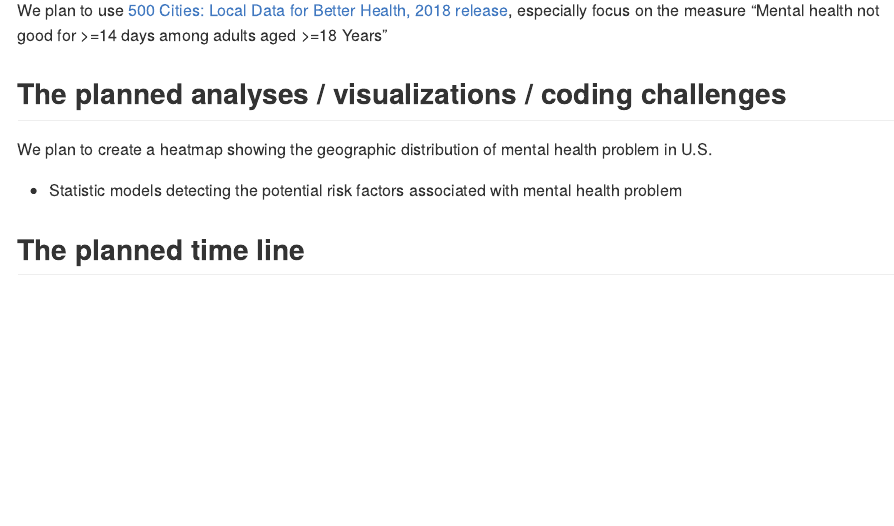
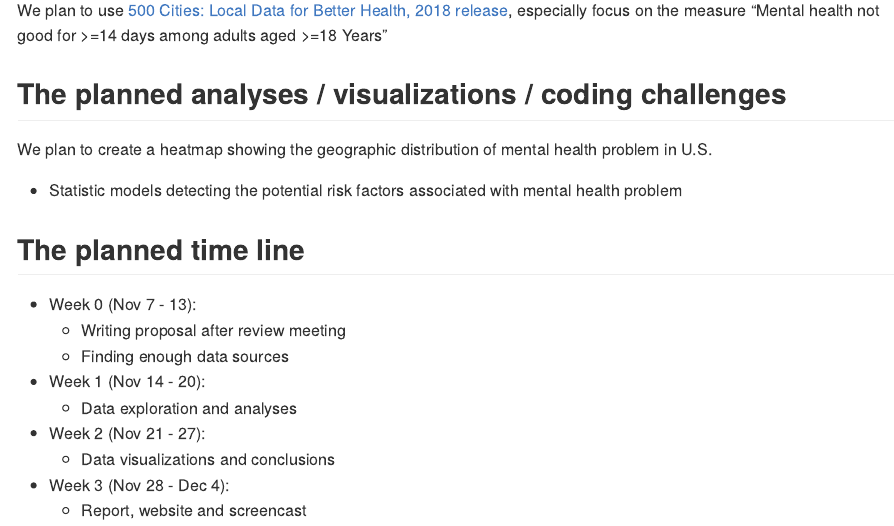
Before and after one commit to YucongJiang/p8105_final_project.github.io, an R Markdown document (Proposal_document.Rmd): the page in a window 1100 px wide, from 1000 px down. The pictures show the output file Proposal_document.md that the author committed with the source, drawn offline in the style of GitHub.

Commit message:
add the timeline

```diff
--- a/Proposal_document.Rmd
+++ b/Proposal_document.Rmd
@@ -46,3 +46,16 @@ We plan to create a heatmap showing the geographic distribution of mental health
  + Statistic models detecting the potential risk factors associated with mental health problem
 
 ## The planned time line
+
+* Week 0 (Nov 7 - 13):
+    + Writing proposal after review meeting
+    + Finding enough data sources
+
+* Week 1 (Nov 14 - 20):
+    + Data exploration and analyses
+
+* Week 2 (Nov 21 - 27):
+    + Data visualizations and conclusions
+
+* Week 3 (Nov 28 - Dec 4):
+    + Report, website and screencast
```
Also changed, not shown: Proposal_document.md.
